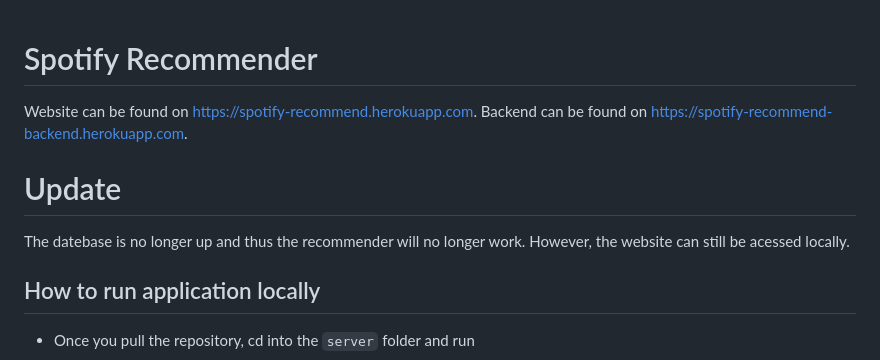
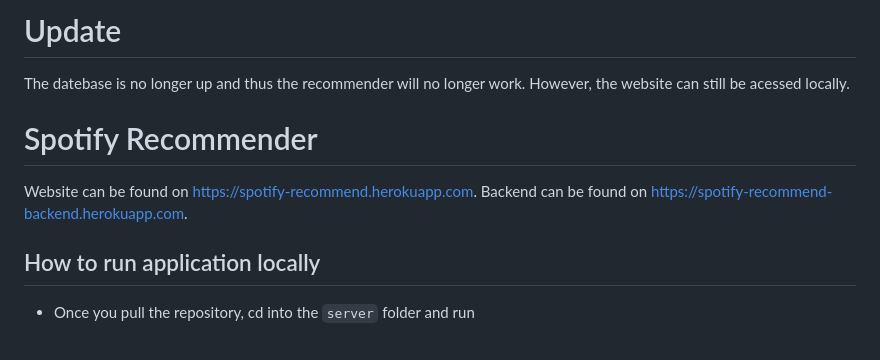
Before and after one commit to kleekev/Spotify-Recommender, a Markdown page: README.md, the part around the change. GitHub-like rendering.

````diff
--- a/README.md
+++ b/README.md
@@ -1,8 +1,9 @@
+# Update
+The datebase is no longer up and thus the recommender will no longer work. However, the website can still be acessed locally.
 # Spotify Recommender
 Website can be found on https://spotify-recommend.herokuapp.com.
 Backend can be found on https://spotify-recommend-backend.herokuapp.com.
-# Update
-The datebase is no longer up and thus the recommender will no longer work. However, the website can still be acessed locally.
+
 ## How to run application locally
 
 - Once you pull the repository, cd into the ```server``` folder and run
````
